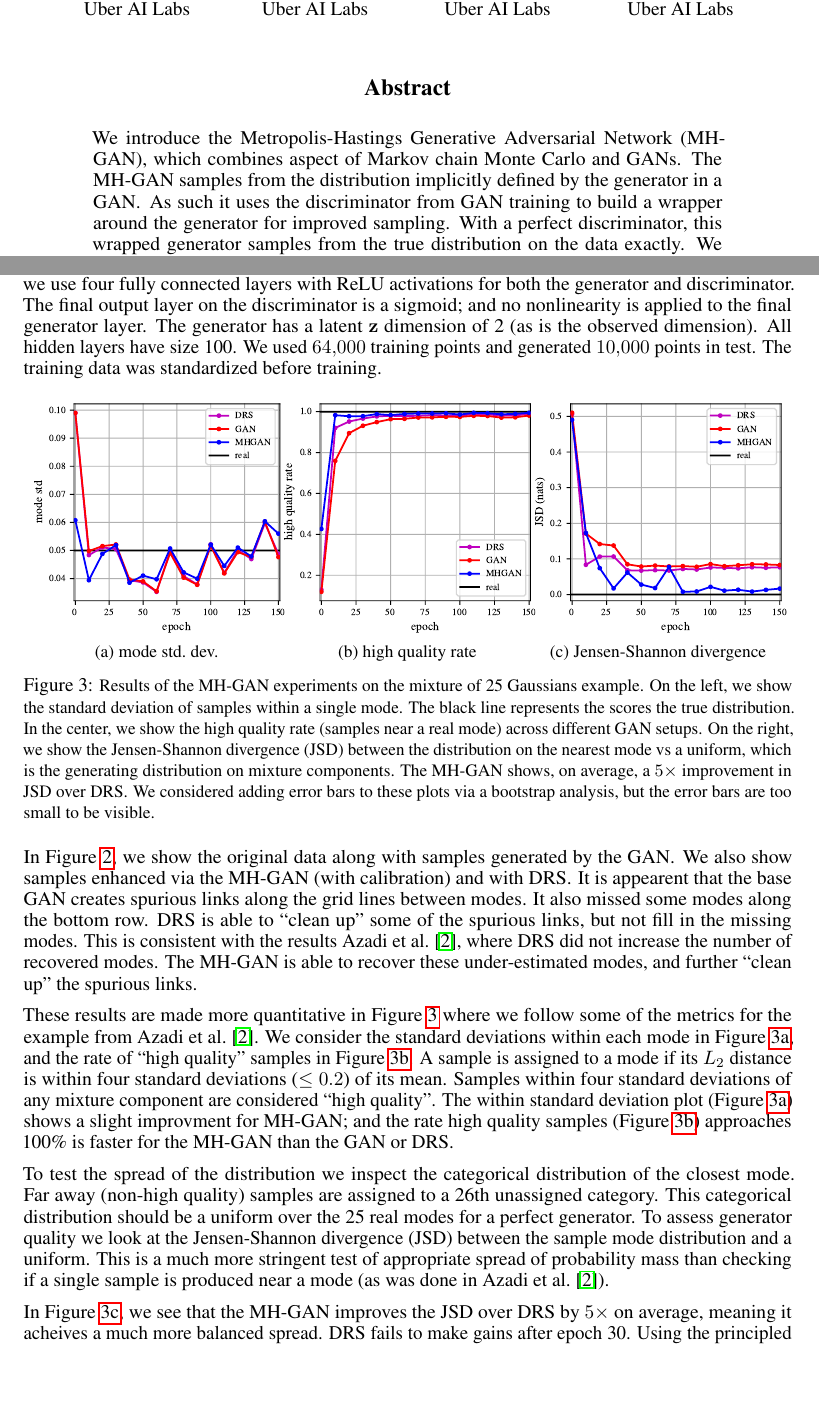
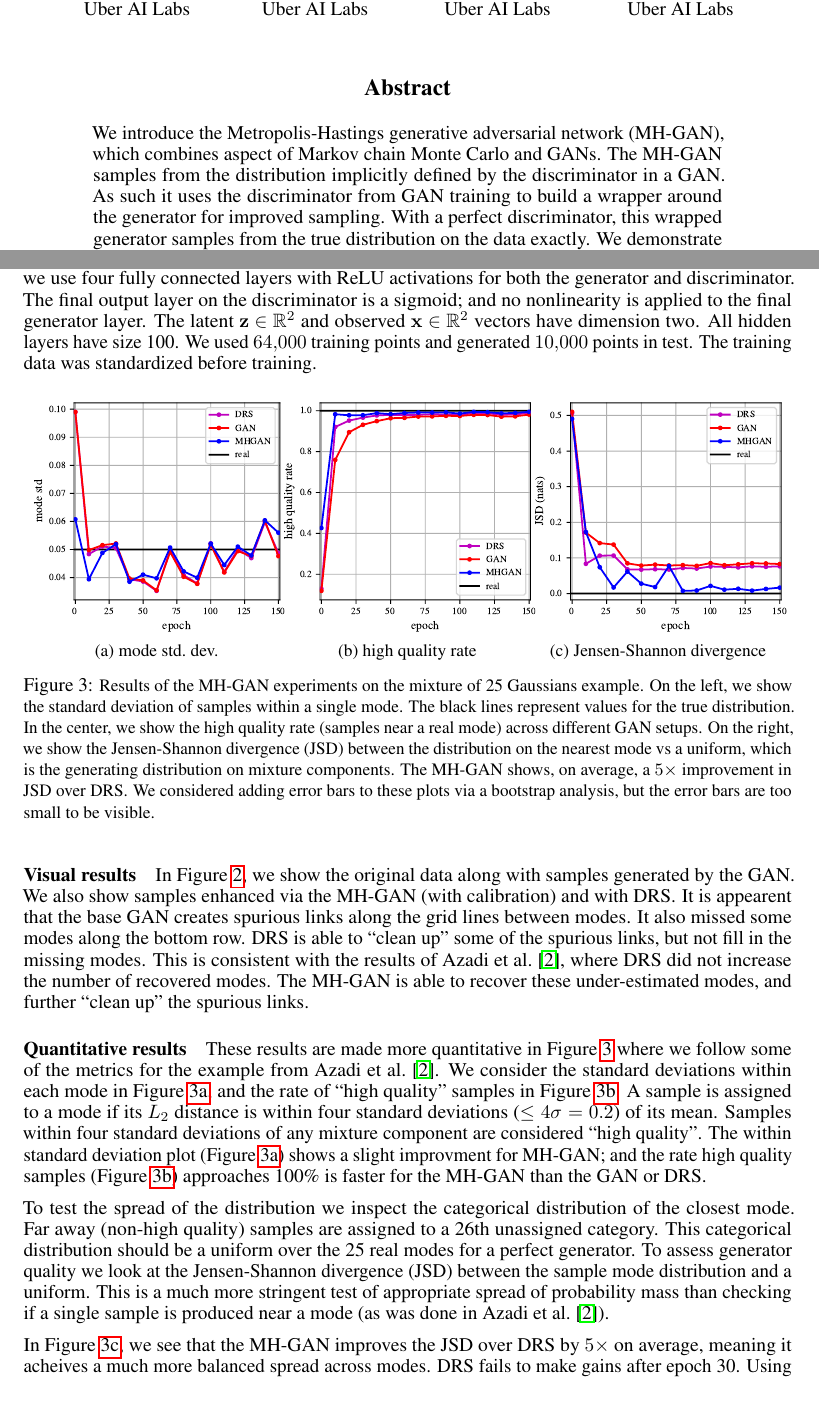
Before and after one commit to rdturnermtl/mhgan_tex, a LaTeX paper (mhgan.tex, which reads fig_mog_metrics.tex): two parts of pages 1 and 5 of 8, joined at a grey line, cut so that both start at the same text, the shorter picture padded with empty space. Compiled offline with pdfLaTeX.

Commit message:
some typo fixes

```diff
--- a/fig_mog_metrics.tex
+++ b/fig_mog_metrics.tex
@@ -21,7 +21,7 @@
     \caption{{\small
     Results of the MH-GAN experiments on the mixture of 25 Gaussians example.
     On the left, we show the standard deviation of samples within a single mode.
-    The black line represents the scores the true distribution.
+    The black lines represent values for the true distribution.
     In the center, we show the high quality rate (samples near a real mode) across different GAN setups.
     On the right, we show the Jensen-Shannon divergence (JSD) between the distribution on the nearest mode vs a uniform, which is the generating distribution on mixture components.
     The MH-GAN shows, on average, a $5 \times$ improvement in JSD over DRS\@.
--- a/mhgan.tex
+++ b/mhgan.tex
@@ -111,8 +111,8 @@
 \maketitle
 
 \begin{abstract}
-We introduce the Metropolis-Hastings Generative Adversarial Network (MH-GAN), which combines aspect of Markov chain Monte Carlo and GANs.
-The MH-GAN samples from the distribution implicitly defined by the generator in a GAN\@.
+We introduce the Metropolis-Hastings generative adversarial network (MH-GAN), which combines aspect of Markov chain Monte Carlo and GANs.
+The MH-GAN samples from the distribution implicitly defined by the discriminator in a GAN\@.
 As such it uses the discriminator from GAN training to build a wrapper around the generator for improved sampling.
 With a perfect discriminator, this wrapped generator samples from the true distribution on the data exactly.
 We demonstrate results on common GAN data sets and wrap the popular DCGAN and WGAN\@.
@@ -289,24 +289,26 @@ The means are arranged on the grid $\mu \in \{{-2},{-1},0,1,2\}$; and use a stan
 \paragraph{Experimental setup}
 Following the details explained in~\citet{Azadi2018} as closely as specified, we use four fully connected layers with ReLU activations for both the generator and discriminator.
 The final output layer on the discriminator is a sigmoid; and no nonlinearity is applied to the final generator layer.
-The generator has a latent $\vec z$ dimension of 2 (as is the observed dimension)\@.
+The latent \smash{$\vec z \in \R^2$} and observed \smash{$\vec x \in \R^2$} vectors have dimension two.
 All hidden layers have size 100.
 We used \num{64000} training points and generated \num{10000} points in test.
 The training data was standardized before training.
 
 \input{fig_mog_metrics}
 
+\paragraph{Visual results}
 In Figure~\ref{fig:mog_example}, we show the original data along with samples generated by the GAN\@.
 We also show samples enhanced via the MH-GAN (with calibration) and with DRS\@.
 It is appearent that the base GAN creates spurious links along the grid lines between modes.
 It also missed some modes along the bottom row.
 DRS is able to ``clean up'' some of the spurious links, but not fill in the missing modes.
-This is consistent with the results~\citet{Azadi2018}, where DRS did not increase the number of recovered modes.
+This is consistent with the results of~\citet{Azadi2018}, where DRS did not increase the number of recovered modes.
 The MH-GAN is able to recover these under-estimated modes, and further ``clean up'' the spurious links.
 
+\paragraph{Quantitative results}
 These results are made more quantitative in Figure~\ref{fig:mog_metrics} where we follow some of the metrics for the example from~\citet{Azadi2018}.
 We consider the standard deviations within each mode in Figure~\ref{fig:std}, and the rate of ``high quality'' samples in Figure~\ref{fig:hqr}.
-A sample is assigned to a mode if its $L_2$ distance is within four standard deviations ($\leq 0.2$) of its mean.
+A sample is assigned to a mode if its $L_2$ distance is within four standard deviations ($\leq 4 \sigma = 0.2$) of its mean.
 Samples within four standard deviations of any mixture component are considered ``high quality''.
 The within standard deviation plot (Figure~\ref{fig:std}) shows a slight improvment for MH-GAN; and the rate high quality samples (Figure~\ref{fig:hqr}) approaches 100\% is faster for the MH-GAN than the GAN or DRS\@.
 
@@ -316,7 +318,7 @@ This categorical distribution should be a uniform over the 25 real modes for a p
 To assess generator quality we look at the Jensen-Shannon divergence (JSD) between the sample mode distribution and a uniform.
 This is a much more stringent test of appropriate spread of probability mass than checking if a single sample is produced near a mode (as was done in~\citet{Azadi2018})\@.
 
-In Figure~\ref{fig:jsd}, we see that the MH-GAN improves the JSD over DRS by $5 \times$ on average, meaning it acheives a much more balanced spread.
+In Figure~\ref{fig:jsd}, we see that the MH-GAN improves the JSD over DRS by $5 \times$ on average, meaning it acheives a much more balanced spread across modes.
 DRS fails to make gains after epoch 30.
 Using the principled approach of the MH-GAN along with calibrated probabilities ensures a correct spread of probability mass.
 
```
Also changed, not shown: tbl_inception.tex (+1 -1 lines), mhgan.tex (11 more changed lines).
